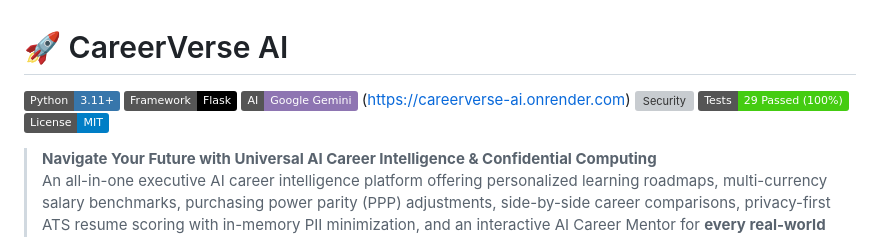
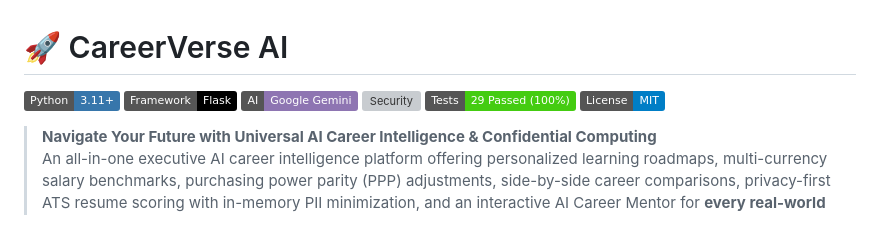
Before and after one commit to Saiprasad4194/CareerVerse, a Markdown page: README.md, the part around the change. Drawn GitHub-style; badges without logos; grey boxes are pictures that could not be loaded.

```diff
--- a/README.md
+++ b/README.md
@@ -3,7 +3,6 @@
 [![Python](https://img.shields.io/badge/Python-3.11%2B-3776AB.svg?logo=python&logoColor=white)](https://www.python.org/)
 [![Flask](https://img.shields.io/badge/Framework-Flask-000000.svg?logo=flask&logoColor=white)](https://flask.palletsprojects.com/)
 [![AI Engine](https://img.shields.io/badge/AI-Google%20Gemini-8E75B2.svg?logo=google&logoColor=white)](https://ai.google.dev/)
-(https://careerverse-ai.onrender.com)
 [![Security](https://img.shields.io/badge/Architecture-Confidential%20Computing%20%2F%20TEE-22c55e.svg)](SECURITY.md)
 [![Tests](https://img.shields.io/badge/Tests-29%20Passed%20(100%25)-brightgreen.svg)](tests/)
 [![License](https://img.shields.io/badge/License-MIT-blue.svg)](LICENSE)
```
